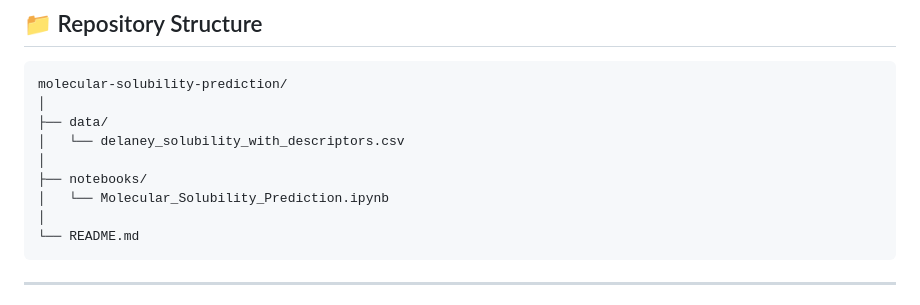
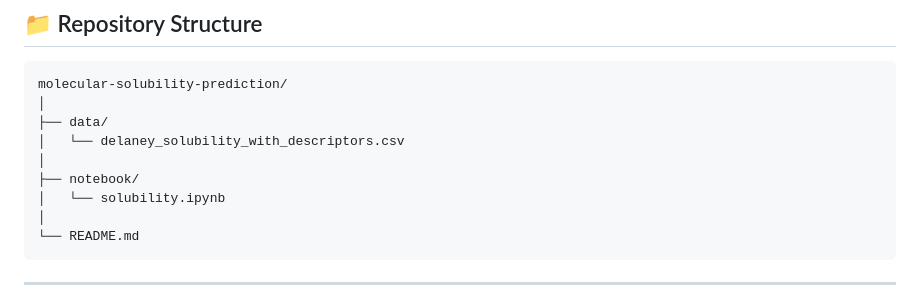
Before and after one commit to deba012/Molecular_Solubility_Prediction, a Markdown page: README.md, the part around the change. Drawn GitHub-style.

````diff
--- a/README.md
+++ b/README.md
@@ -127,8 +127,8 @@ molecular-solubility-prediction/
 ├── data/
 │   └── delaney_solubility_with_descriptors.csv
 │
-├── notebooks/
-│   └── Molecular_Solubility_Prediction.ipynb
+├── notebook/
+│   └── solubility.ipynb
 │
 └── README.md
 ```
````
